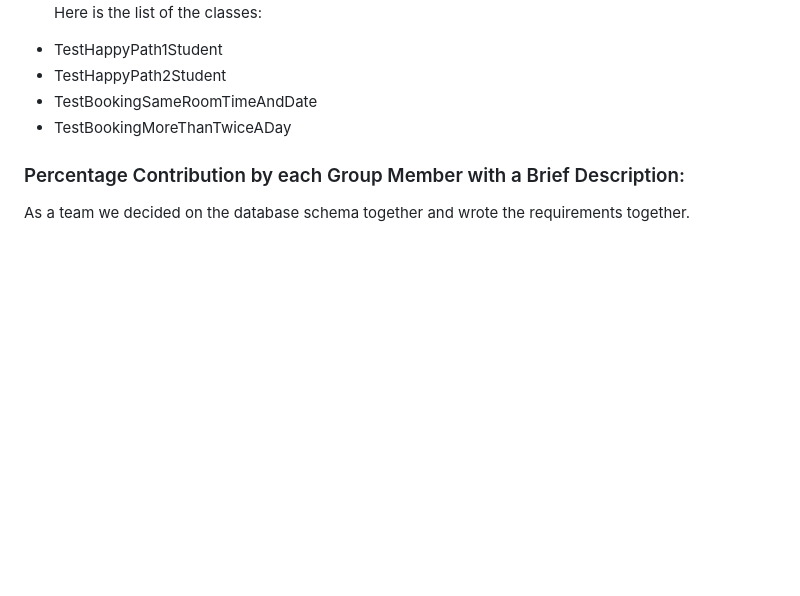
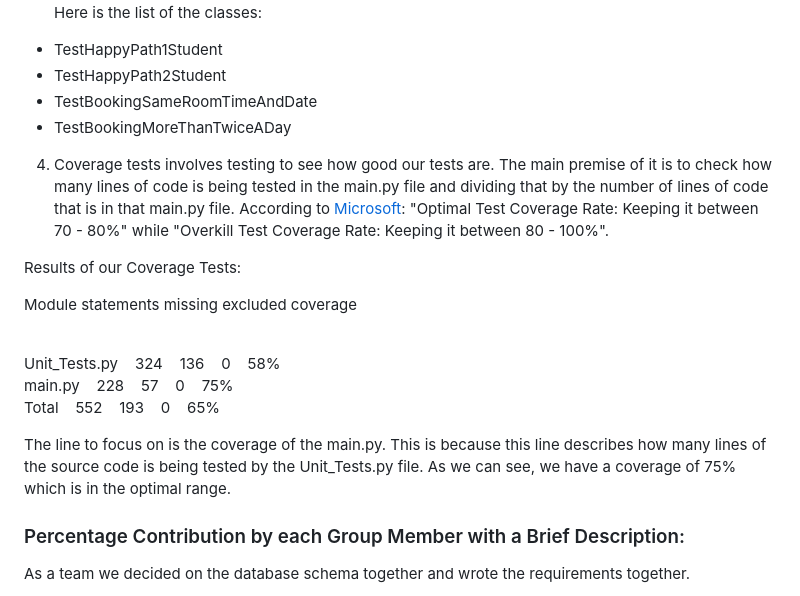
Before and after one commit to ButterflyLion/ISE-Software-Testing-Room-Booking-Project, a Markdown page: README.md, the part around the change. GitHub-like rendering; blank space fills up the shorter version.

```diff
--- a/README.md
+++ b/README.md
@@ -126,6 +126,19 @@ Here is the list of the classes:<br>
 - TestBookingSameRoomTimeAndDate<br>
 - TestBookingMoreThanTwiceADay<br>
 
+4. Coverage tests involves testing to see how good our tests are. The main premise of it is to check how many lines of code is being tested in the main.py file and dividing that by the number of lines of code that is in that main.py file. According to <a href = "https://learn.microsoft.com/en-us/answers/questions/778016/test-coverage-definition-unit-testing">Microsoft</a>: "Optimal Test Coverage Rate: Keeping it between 70 - 80%" while "Overkill Test Coverage Rate: Keeping it between 80 - 100%".
+
+
+Results of our Coverage Tests:
+
+Module	   statements	   missing	   excluded	   coverage<br><br>
+
+Unit_Tests.py&nbsp;&nbsp;&nbsp;&nbsp;324&nbsp;&nbsp;&nbsp;&nbsp;136&nbsp;&nbsp;&nbsp;&nbsp;0&nbsp;&nbsp;&nbsp;&nbsp;58%<br>
+main.py&nbsp;&nbsp;&nbsp;&nbsp;228&nbsp;&nbsp;&nbsp;&nbsp;57&nbsp;&nbsp;&nbsp;&nbsp;0&nbsp;&nbsp;&nbsp;&nbsp;75%<br>
+Total&nbsp;&nbsp;&nbsp;&nbsp;552&nbsp;&nbsp;&nbsp;&nbsp;193&nbsp;&nbsp;&nbsp;&nbsp;0&nbsp;&nbsp;&nbsp;&nbsp;65%<br>
+
+The line to focus on is the coverage of the main.py. This is because this line describes how many lines of the source code is being tested by the Unit_Tests.py file. As we can see, we have a coverage of 75% which is in the optimal range.
+
 ### Percentage Contribution by each Group Member with a Brief Description:
 As a team we decided on the database schema together and wrote the requirements together.<br>
 - Pardis: 50%<br>
```
